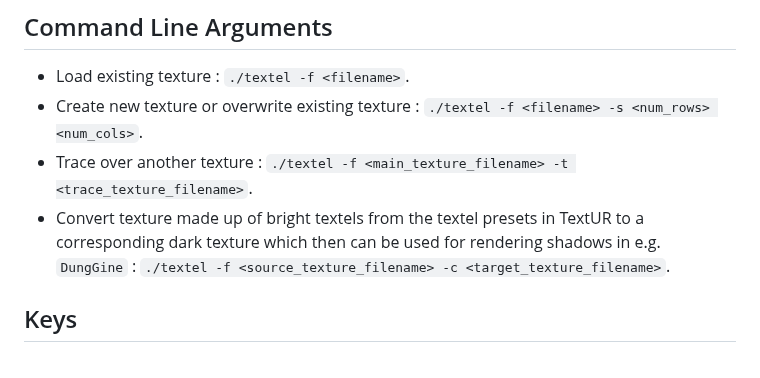
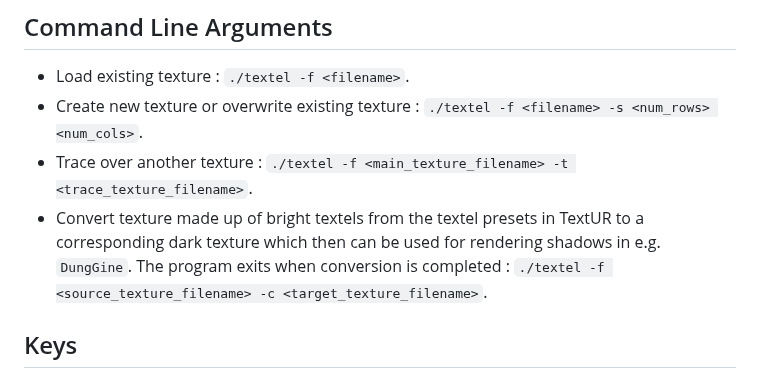
Before and after one commit to razterizer/TextUR, a Markdown page: README.md, the part around the change. GitHub-like rendering.

```diff
--- a/README.md
+++ b/README.md
@@ -10,7 +10,7 @@ This is a tool for generating textures to be used with [`DungGine`](https://gith
  * Load existing texture : `./textel -f <filename>`.
  * Create new texture or overwrite existing texture : `./textel -f <filename> -s <num_rows> <num_cols>`.
  * Trace over another texture : `./textel -f <main_texture_filename> -t <trace_texture_filename>`.
- * Convert texture made up of bright textels from the textel presets in TextUR to a corresponding dark texture which then can be used for rendering shadows in e.g. `DungGine` :
+ * Convert texture made up of bright textels from the textel presets in TextUR to a corresponding dark texture which then can be used for rendering shadows in e.g. `DungGine`. The program exits when conversion is completed :
 `./textel -f <source_texture_filename> -c <target_texture_filename>`.
 ## Keys
 
```
